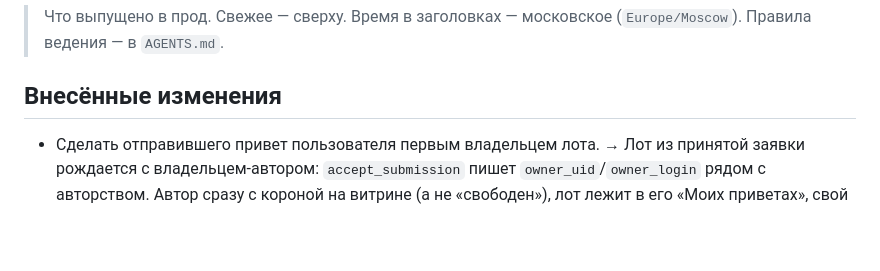
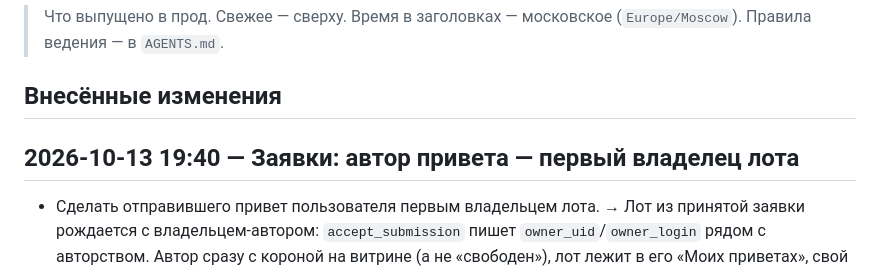
Before and after one commit to AlysQueZone/AlysQueZone.github.io, a Markdown page: CHANGELOG.md, the part around the change. GitHub-like rendering; blank space fills up the shorter version.

Commit message:
CHANGELOG: закрыть секцию перед релизом

```diff
--- a/CHANGELOG.md
+++ b/CHANGELOG.md
@@ -3,6 +3,8 @@
 > Что выпущено в прод. Свежее — сверху. Время в заголовках — московское (`Europe/Moscow`). Правила ведения — в `AGENTS.md`.
 
 ## Внесённые изменения
+
+## 2026-10-13 19:40 — Заявки: автор привета — первый владелец лота
 
 - Сделать отправившего привет пользователя первым владельцем лота.
   → Лот из принятой заявки рождается с владельцем-автором: `accept_submission` пишет `owner_uid`/`owner_login` рядом с авторством. Автор сразу с короной на витрине (а не «свободен»), лот лежит в его «Моих приветах», свой лот забрать нельзя, а первая продажа — обычный перекуп, где выручку минус комиссию получает он. Лоты админа (`content/lots.toml`/сид) остаются ничейными: признак авторского лота — непустой `suggested_by_uid`. Награда (`+500` и `3%` с первых трёх перекупов) не тронута, механику покупки менять не пришлось — `apply_purchase` уже платит продавцу. Решение — `docs/adr/0010`; копи формы заявки, «Правила биржи» и бегущая строка, `GLOSSARY.md` и канон `docs/agents/economy.md` обновлены.
```
